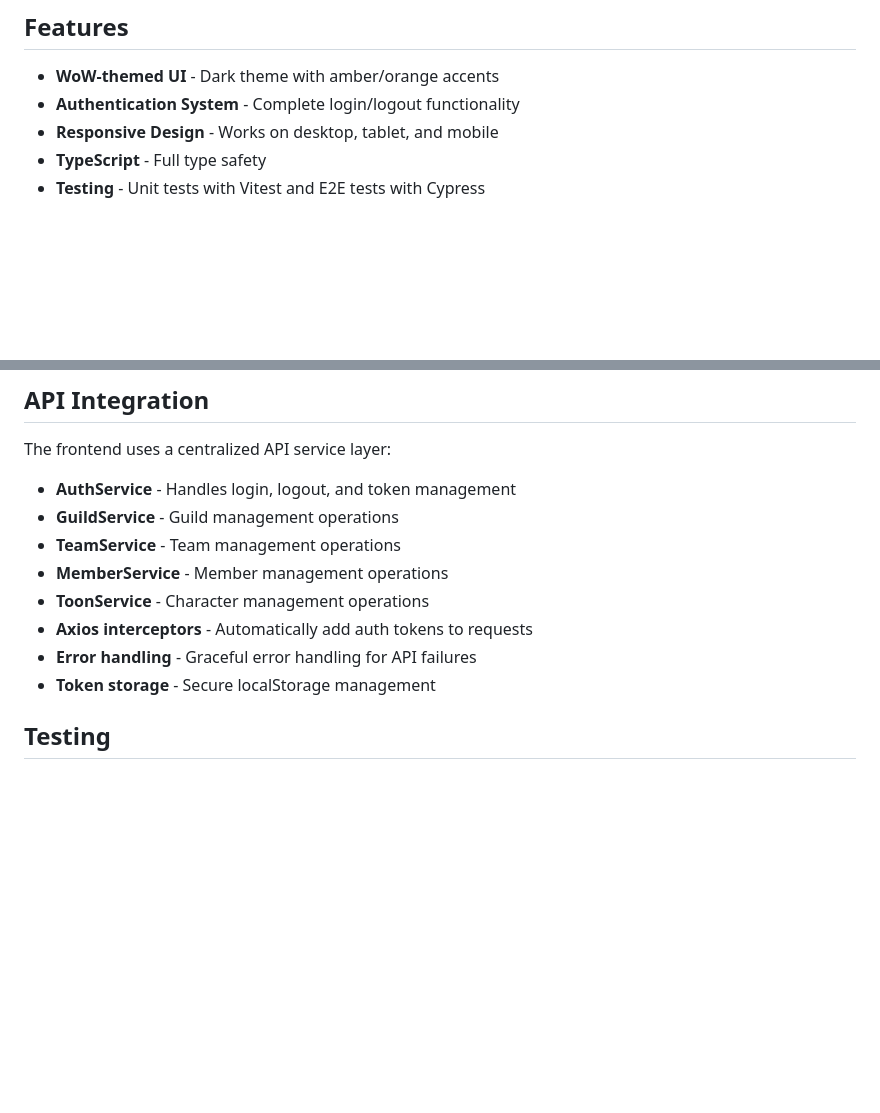
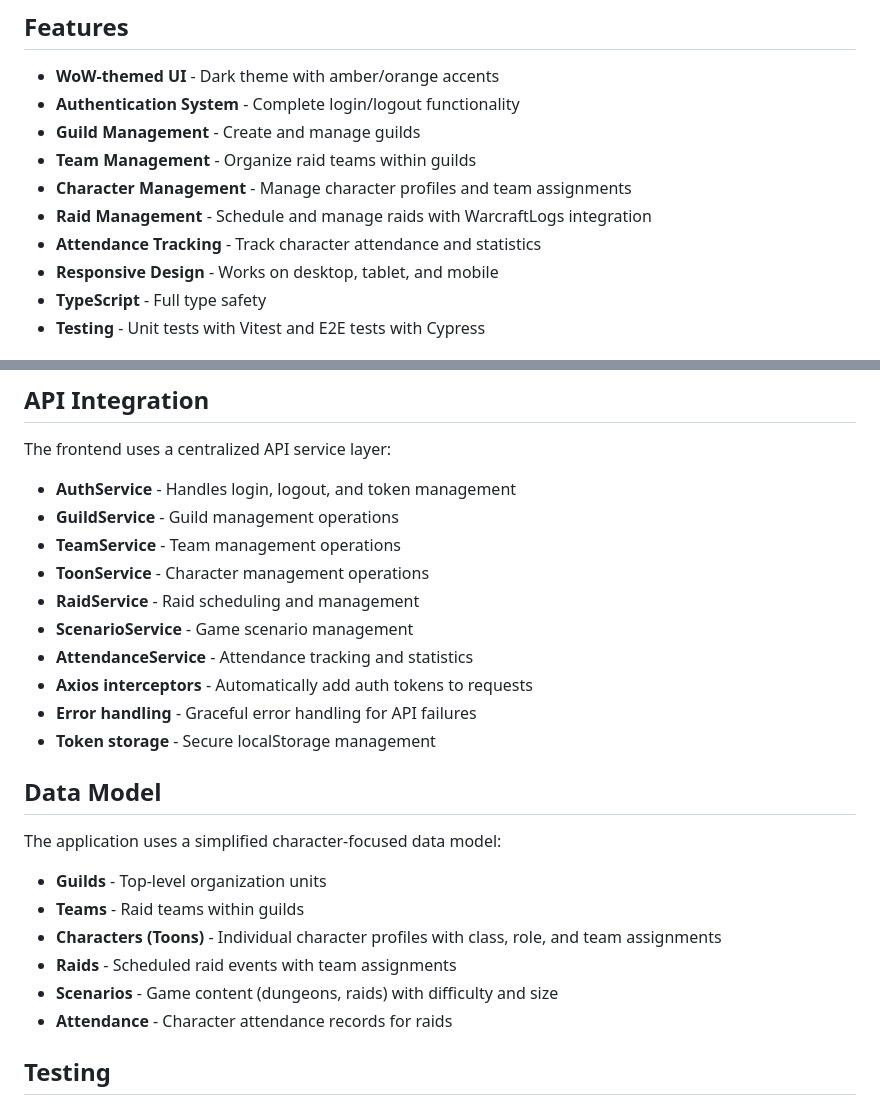
Before and after one commit to limsammy/guildroster, a Markdown page: frontend/README.md, 2 parts joined by grey strips. Rendered like a GitHub page; blank space fills up the shorter version.

```diff
--- a/frontend/README.md
+++ b/frontend/README.md
@@ -6,6 +6,11 @@ A React-based frontend for the GuildRoster application with WoW-themed design an
 
 - **WoW-themed UI** - Dark theme with amber/orange accents
 - **Authentication System** - Complete login/logout functionality
+- **Guild Management** - Create and manage guilds
+- **Team Management** - Organize raid teams within guilds
+- **Character Management** - Manage character profiles and team assignments
+- **Raid Management** - Schedule and manage raids with WarcraftLogs integration
+- **Attendance Tracking** - Track character attendance and statistics
 - **Responsive Design** - Works on desktop, tablet, and mobile
 - **TypeScript** - Full type safety
 - **Testing** - Unit tests with Vitest and E2E tests with Cypress
@@ -171,11 +176,24 @@ The frontend uses a centralized API service layer:
 - **AuthService** - Handles login, logout, and token management
 - **GuildService** - Guild management operations
 - **TeamService** - Team management operations
-- **MemberService** - Member management operations
 - **ToonService** - Character management operations
+- **RaidService** - Raid scheduling and management
+- **ScenarioService** - Game scenario management
+- **AttendanceService** - Attendance tracking and statistics
 - **Axios interceptors** - Automatically add auth tokens to requests
 - **Error handling** - Graceful error handling for API failures
 - **Token storage** - Secure localStorage management
+
+## Data Model
+
+The application uses a simplified character-focused data model:
+
+- **Guilds** - Top-level organization units
+- **Teams** - Raid teams within guilds
+- **Characters (Toons)** - Individual character profiles with class, role, and team assignments
+- **Raids** - Scheduled raid events with team assignments
+- **Scenarios** - Game content (dungeons, raids) with difficulty and size
+- **Attendance** - Character attendance records for raids
 
 ## Testing
 
```
Also changed, not shown: README.md (+29 -35 lines).
